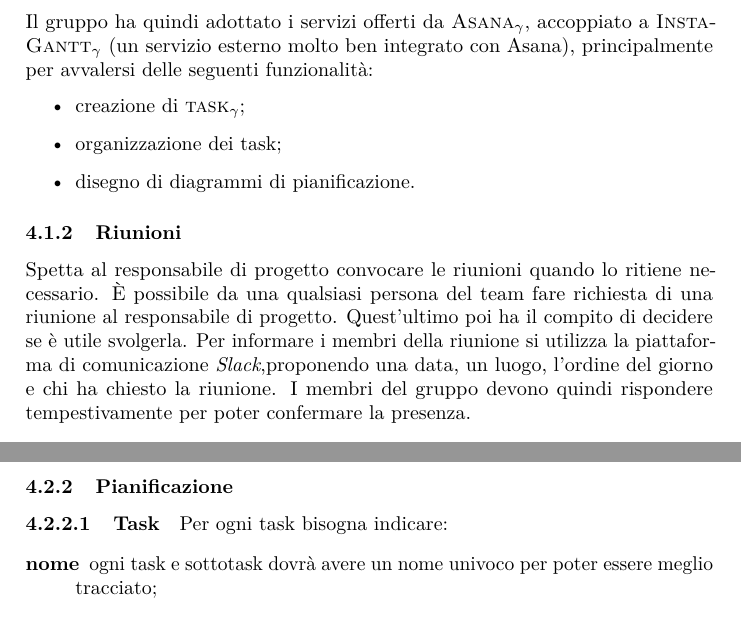
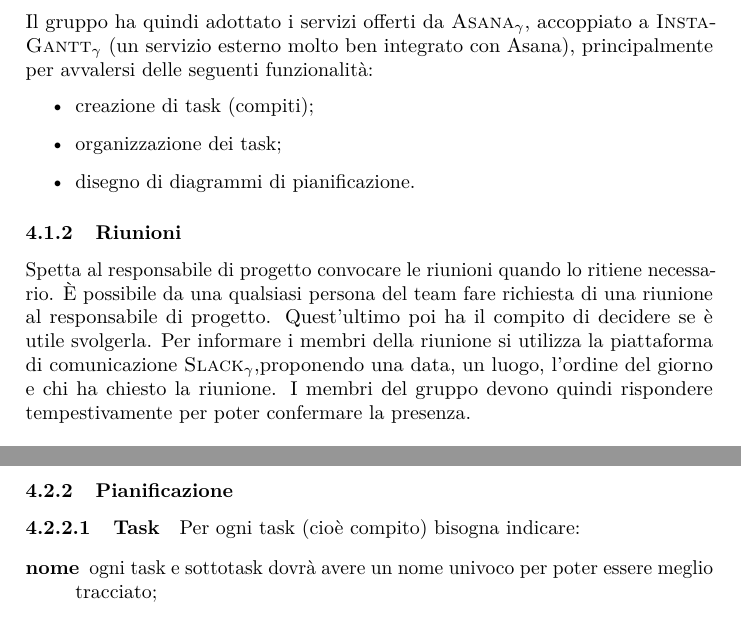
Before and after one commit to hivex-unipd/swedesigner-doc, a LaTeX document (doc/Interni/Norme_di_progetto/Norme_di_progetto_0_0_5.tex, which reads doc/util/hx-macro.sty): two parts of pages 18 and 23 of 24, joined at a grey line, cut so that both start at the same text. Compiled offline with pdfLaTeX.

Commit message:
glossario 2

```diff
--- a/doc/Interni/Norme_di_progetto/Norme_di_progetto_0_0_5.tex
+++ b/doc/Interni/Norme_di_progetto/Norme_di_progetto_0_0_5.tex
@@ -450,12 +450,12 @@ Inizialmente è stata rivolta l'attenzione a \gloss{Trello}, accoppiato ad un se
 \end{itemize}
 Il gruppo ha quindi adottato i servizi offerti da \gloss{Asana}, accoppiato a \gloss{InstaGantt} (un servizio esterno molto ben integrato con Asana), principalmente per avvalersi delle seguenti funzionalità:
 \begin{itemize}
-	\item creazione di \gloss{task};
+	\item creazione di task (compiti);
 	\item organizzazione dei task;
 	\item disegno di diagrammi di pianificazione.
 \end{itemize}
 \subsubsection{Riunioni}
-			Spetta al responsabile di progetto convocare le riunioni quando lo ritiene necessario. È possibile da una qualsiasi persona del team fare richiesta di una riunione al responsabile di progetto. Quest'ultimo poi ha il compito di decidere se è utile svolgerla.  Per informare i membri della riunione si utilizza la piattaforma di comunicazione \textit{Slack},proponendo una data, un luogo, l'ordine del giorno e chi ha chiesto la riunione. I membri del gruppo devono quindi rispondere tempestivamente per poter confermare la presenza.
+			Spetta al responsabile di progetto convocare le riunioni quando lo ritiene necessario. È possibile da una qualsiasi persona del team fare richiesta di una riunione al responsabile di progetto. Quest'ultimo poi ha il compito di decidere se è utile svolgerla.  Per informare i membri della riunione si utilizza la piattaforma di comunicazione \gloss{Slack},proponendo una data, un luogo, l'ordine del giorno e chi ha chiesto la riunione. I membri del gruppo devono quindi rispondere tempestivamente per poter confermare la presenza.
 			\paragraph{Riunioni interne}
 				Viene nominato un segretario ad inizio di ogni riunione che ha il compito di scrivere la minuta dell'incontro. A fine riunione deve inoltre redigere un verbale,il quale viene caricato nella repository insieme agli altri documenti per essere disponibile per la lettura ai membri. I partecipanti devono tenere un comportamento adeguato a favore la discussione dell'ordine del giorno.
 			\paragraph{Riunioni esterne}
@@ -588,7 +588,7 @@ Il numero di canali non dev'essere più di tre volte il numero di componenti del
 
 
 \subsubsection{Pianificazione}
-\paragraph{Task} Per ogni task bisogna indicare:
+\paragraph{Task} Per ogni task (cioè compito) bisogna indicare:
 \begin{description}
 	\item[nome] ogni task e sottotask dovrà avere un nome univoco per poter essere meglio tracciato;
 	\item[descrizione] è possibile allegare una descrizione, dei file e dei riferimenti che non necessitino di essere tracciati nel \gloss{repository};
--- a/doc/util/hx-macro.sty
+++ b/doc/util/hx-macro.sty
@@ -16,7 +16,7 @@ Il sistema offrirà le seguenti funzionalità:
 	\item aiutare l'utente nella realizzazione della sua applicazione fornendo stereotipi e strumenti di supporto aggiuntivi coerenti con il dominio applicativo di riferimento.
 \end{itemize}
 
-L'editor dovrà infine essere fruibile dall'utente attraverso un \gloss{browser} desktop idoneo all'utilizzo delle tecnologie \gloss{HTML5}, \gloss{CSS3} e \gloss{JavaScript}.
+L'editor dovrà infine essere fruibile dall'utente attraverso un browser desktop idoneo all'utilizzo delle tecnologie \gloss{HTML5}, \gloss{CSS3} e \gloss{JavaScript}.
 }
 \newcommand{\presgloss}{
 Per rendere più semplice e chiara la comprensione ed evitare ogni ambiguità relativa ai termini utilizzati nei documenti, viene allegato il documento \Glossario, nel quale vengono raccolte le spiegazioni di termini tecnici o ambigui, di acronimi o abbreviazioni.
```
Also changed, not shown: doc/util/unipd_logo.jpg (deleted), doc/Interni/Norme_di_progetto/Norme_di_progetto_0_0_5.tex (8 more changed lines).
